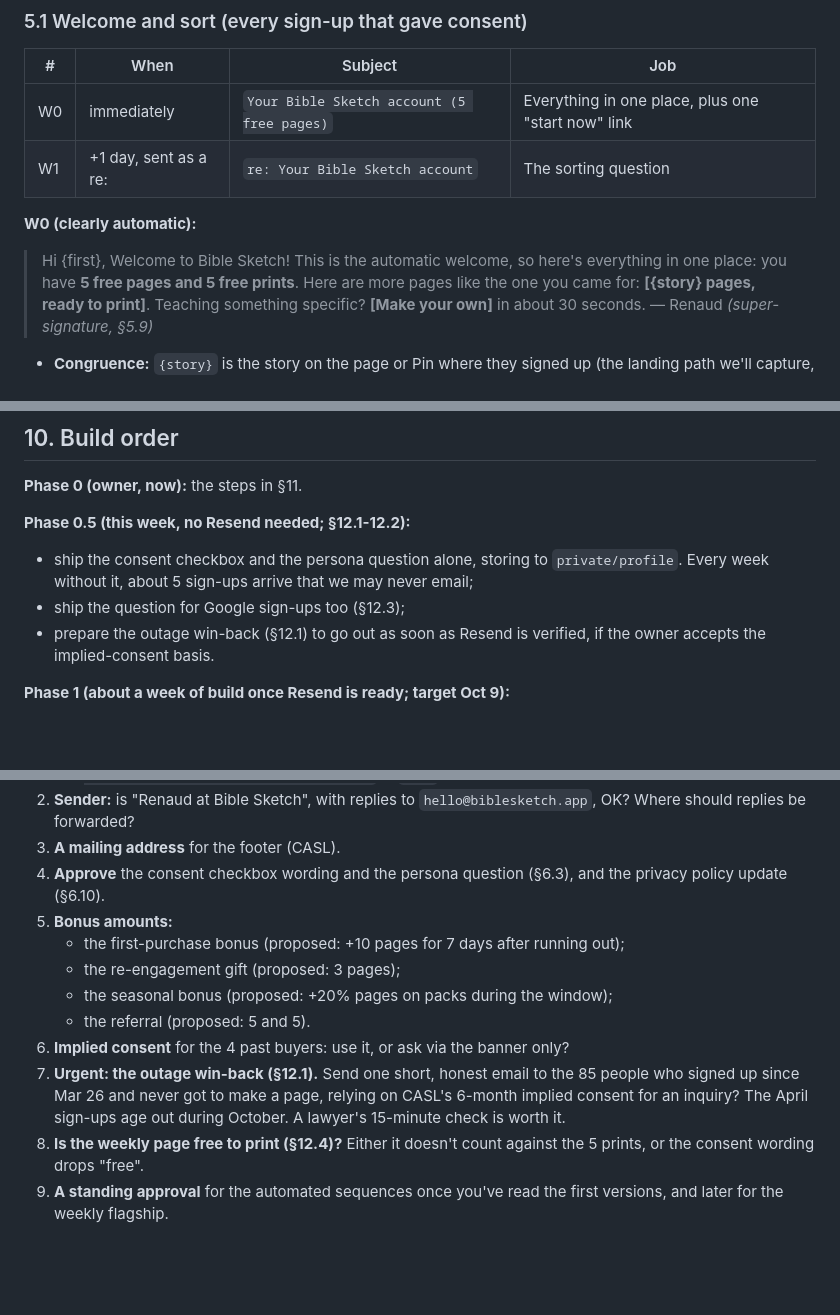
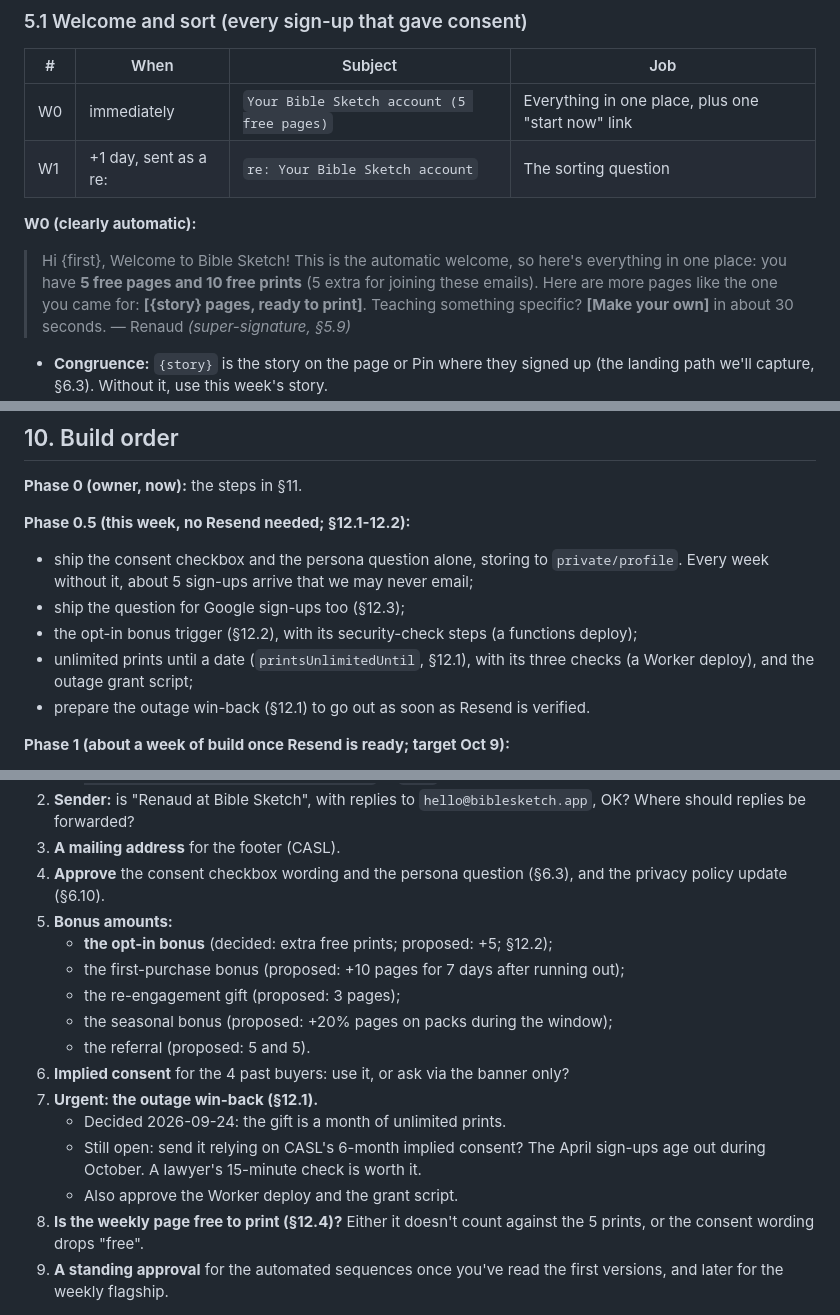
Before and after one commit to SuperSonicSites/BibleSketch, a Markdown page: docs/email-marketing-plan.md, 3 parts joined by grey strips. Drawn GitHub-style; blank space fills up the shorter version.

```diff
--- a/docs/email-marketing-plan.md
+++ b/docs/email-marketing-plan.md
@@ -231,7 +231,8 @@ by the owner before it goes out. `{first}` is the first name (the email opens wi
 **W0 (clearly automatic):**
 > Hi {first},
 > Welcome to Bible Sketch! This is the automatic welcome, so here's everything in one place:
-> you have **5 free pages and 5 free prints**. Here are more pages like the one you came for:
+> you have **5 free pages and 10 free prints** (5 extra for joining these emails). Here are more pages like the one
+> you came for:
 > **[{story} pages, ready to print]**. Teaching something specific? **[Make your own]** in about 30 seconds.
 > — Renaud
 > *(super-signature, §5.9)*
@@ -725,8 +728,10 @@ Every number here comes from `emailProfiles` (§6.2). Cohorts by sign-up month (
 - ship the consent checkbox and the persona question alone, storing to `private/profile`. Every week without it,
   about 5 sign-ups arrive that we may never email;
 - ship the question for Google sign-ups too (§12.3);
-- prepare the outage win-back (§12.1) to go out as soon as Resend is verified, if the owner accepts the
-  implied-consent basis.
+- the opt-in bonus trigger (§12.2), with its security-check steps (a functions deploy);
+- unlimited prints until a date (`printsUnlimitedUntil`, §12.1), with its three checks (a Worker deploy), and the
+  outage grant script;
+- prepare the outage win-back (§12.1) to go out as soon as Resend is verified.
 
 **Phase 1 (about a week of build once Resend is ready; target Oct 9):**
 - **The data (§6.2-6.3):**
@@ -770,14 +775,17 @@ Every number here comes from `emailProfiles` (§6.2). Cohorts by sign-up month (
 3. **A mailing address** for the footer (CASL).
 4. **Approve** the consent checkbox wording and the persona question (§6.3), and the privacy policy update (§6.10).
 5. **Bonus amounts:**
+   - **the opt-in bonus** (decided: extra free prints; proposed: +5; §12.2);
    - the first-purchase bonus (proposed: +10 pages for 7 days after running out);
    - the re-engagement gift (proposed: 3 pages);
    - the seasonal bonus (proposed: +20% pages on packs during the window);
    - the referral (proposed: 5 and 5).
 6. **Implied consent** for the 4 past buyers: use it, or ask via the banner only?
-7. **Urgent: the outage win-back (§12.1).** Send one short, honest email to the 85 people who signed up since
-   Mar 26 and never got to make a page, relying on CASL's 6-month implied consent for an inquiry? The April
-   sign-ups age out during October. A lawyer's 15-minute check is worth it.
+7. **Urgent: the outage win-back (§12.1).**
+   - Decided 2026-09-24: the gift is a month of unlimited prints.
+   - Still open: send it relying on CASL's 6-month implied consent? The April sign-ups age out during October. A
+     lawyer's 15-minute check is worth it.
+   - Also approve the Worker deploy and the grant script.
 8. **Is the weekly page free to print (§12.4)?** Either it doesn't count against the 5 prints, or the consent
    wording drops "free".
 9. **A standing approval** for the automated sequences once you've read the first versions, and later for the
```
Also changed, not shown: other parts of docs/email-marketing-plan.md (+47 -5 lines), CHECKLIST.md (+2 -1 lines), ROADMAP.md (+3 -1 lines).
